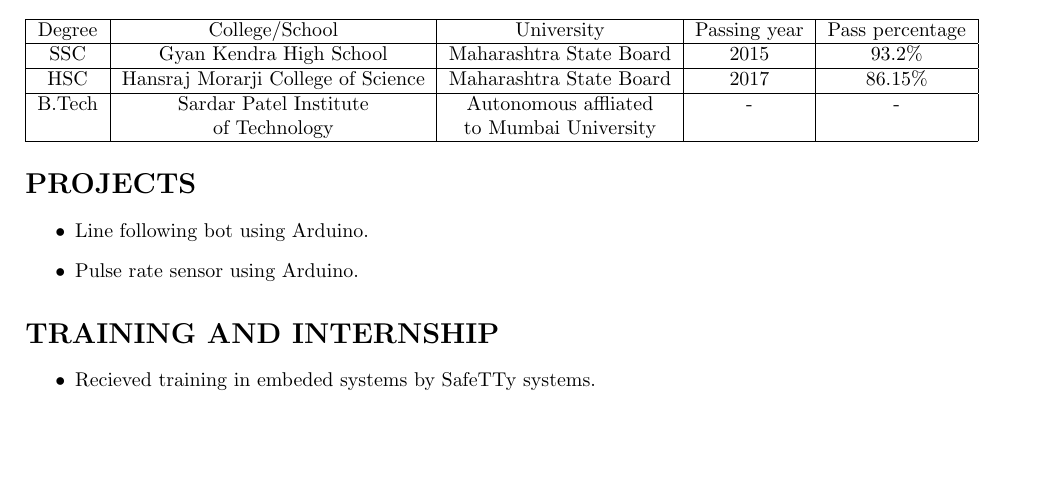
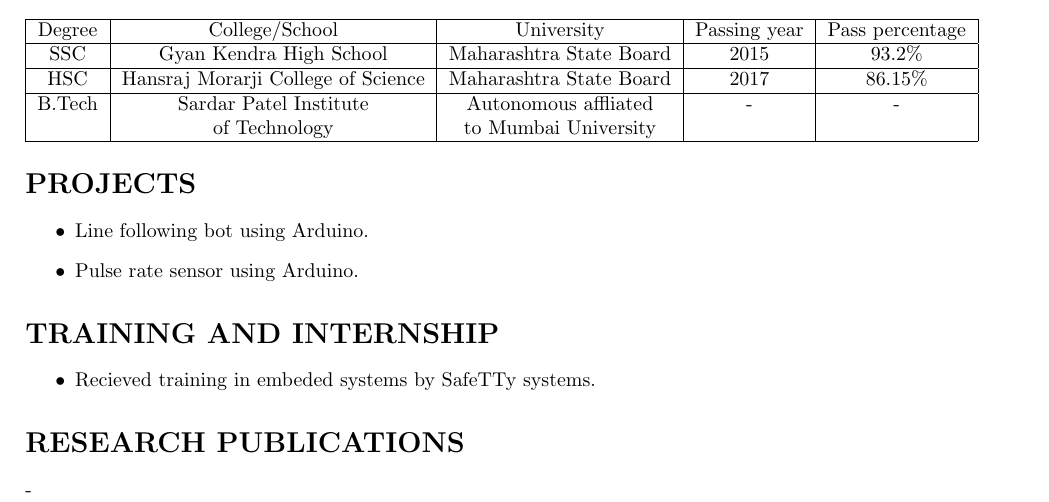
Before and after one commit to SwarajKaondal/Resume, a LaTeX CV (SwarajKaondal_Resume.tex): part of the page, cut so that both start at the same text, the shorter picture padded with empty space. Compiled offline with pdfLaTeX.

Commit message:
Research publications

```diff
--- a/SwarajKaondal_Resume.tex
+++ b/SwarajKaondal_Resume.tex
@@ -45,4 +45,8 @@ B.Tech & Sardar Patel Institute& Autonomous affliated  & - & -\\
 \begin{itemize}
 \item Recieved training in embeded systems by SafeTTy systems.
 \end{itemize}
+
+
+\section*{\textbf{RESEARCH PUBLICATIONS}}
+-
 \end{document}
```
Also changed, not shown: SwarajKaondal_Resume.pdf, 1 other file.
